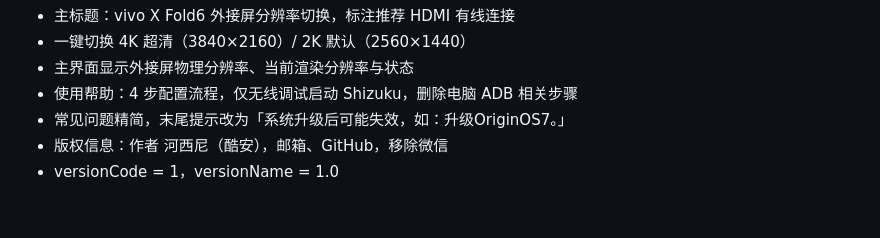
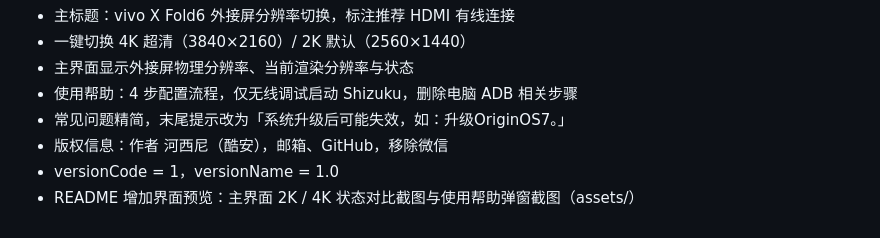
Before and after one commit to ccee2000/vivo-xfold6-cast-assistant, a Markdown page: CHANGELOG.md, the part around the change. Drawn GitHub-style.

```diff
--- a/CHANGELOG.md
+++ b/CHANGELOG.md
@@ -11,3 +11,4 @@
 - 常见问题精简，末尾提示改为「系统升级后可能失效，如：升级OriginOS7。」
 - 版权信息：作者 河西尼（酷安），邮箱、GitHub，移除微信
 - versionCode = 1，versionName = 1.0
+- README 增加界面预览：主界面 2K / 4K 状态对比截图与使用帮助弹窗截图（assets/）
```
Also changed, not shown: README.md (+17 -0 lines), README_EN.md (+17 -0 lines), assets/01-app-2k.png (added), assets/02-app-4k.png (added), assets/03-help.png (added).
